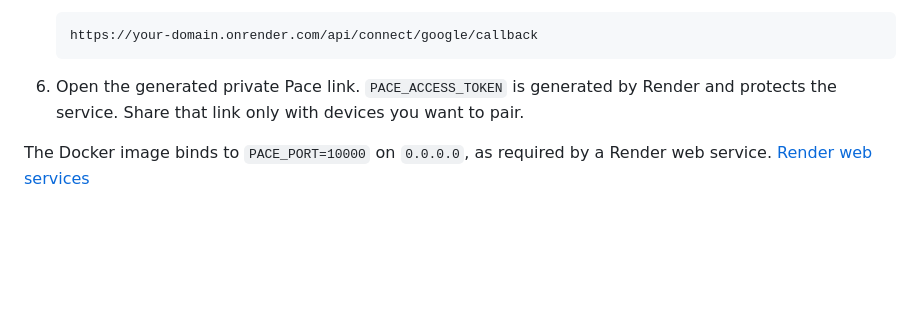
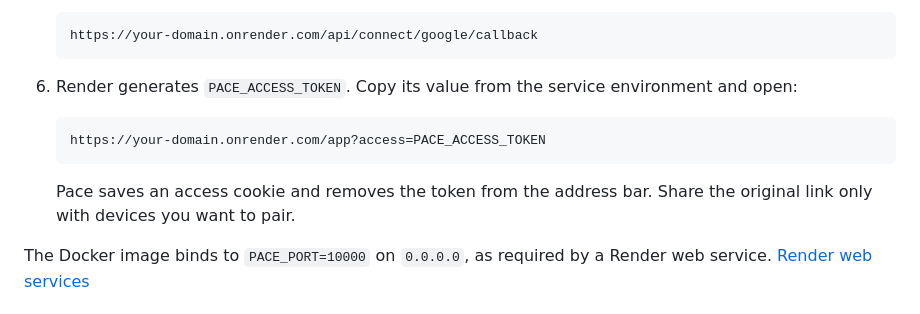
Before and after one commit to abdushakurob/pace-ai, a Markdown page: README.md, the part around the change. Rendered like a GitHub page; blank space fills up the shorter version.

Commit message:
Document Render launch access

````diff
--- a/README.md
+++ b/README.md
@@ -112,7 +112,13 @@ The repository includes a [Dockerfile](Dockerfile) and [render.yaml](render.yaml
    https://your-domain.onrender.com/api/connect/google/callback
    ```
 
-6. Open the generated private Pace link. `PACE_ACCESS_TOKEN` is generated by Render and protects the service. Share that link only with devices you want to pair.
+6. Render generates `PACE_ACCESS_TOKEN`. Copy its value from the service environment and open:
+
+   ```text
+   https://your-domain.onrender.com/app?access=PACE_ACCESS_TOKEN
+   ```
+
+   Pace saves an access cookie and removes the token from the address bar. Share the original link only with devices you want to pair.
 
 The Docker image binds to `PACE_PORT=10000` on `0.0.0.0`, as required by a Render web service. [Render web services](https://render.com/docs/web-services)
 
````
